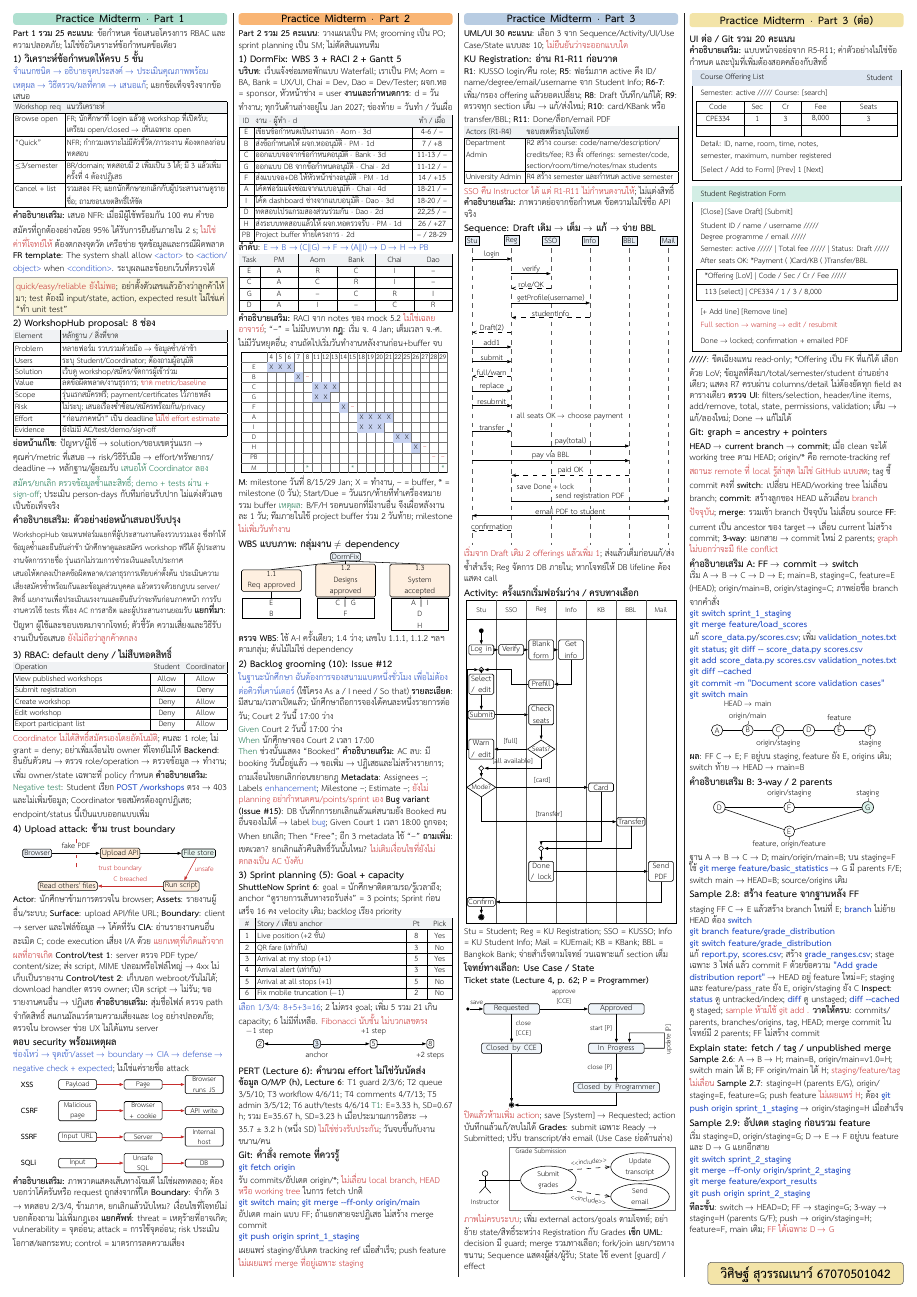
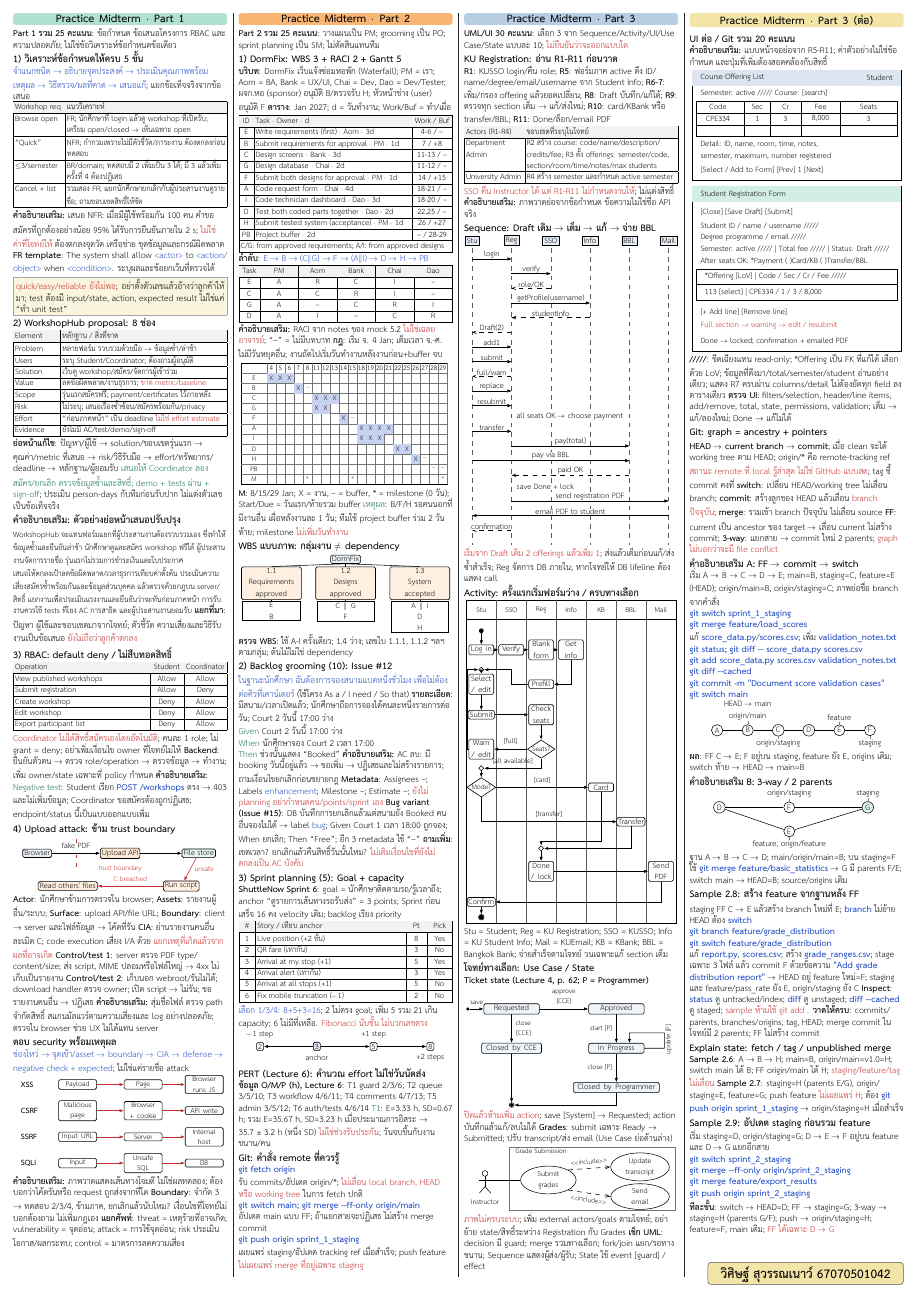
Before and after one commit to Palapluem/cpe334-software-engineer-2026, a LaTeX document (preparation/cheat-sheet/midterm/cheat-sheet.tex, which reads preparation/cheat-sheet/midterm/practice-2.tex): page 2 of 2. Compiled offline with XeLaTeX.

Commit message:
Use English task labels in the midterm planning cheat sheet

```diff
--- a/preparation/cheat-sheet/midterm/practice-2.tex
+++ b/preparation/cheat-sheet/midterm/practice-2.tex
@@ -1,20 +1,21 @@
 \band{orangehead}{Practice Midterm · Part 2}
 \k{Part 2 รวม 25 คะแนน}: วางแผนเป็น PM; grooming เป็น PO; sprint planning เป็น SM; ไม่ตัดสินแทนทีม
 \topic{1) DormFix: WBS 3 + RACI 2 + Gantt 5}
-\k{บริบท}: เว็บแจ้งซ่อมหอพักแบบ Waterfall; เราเป็น PM; Aom = BA, Bank = UX/UI, Chai = Dev, Dao = Dev/Tester; ผจก.หอ = sponsor, หัวหน้าช่าง = user
-\k{งานและกำหนดการ}: d = วันทำงาน; ทุกวันด้านล่างอยู่ใน Jan 2027; ช่องท้าย = วันทำ / วันเผื่อ
+\k{บริบท}: DormFix เว็บแจ้งซ่อมหอพัก (Waterfall); PM = เรา; Aom = BA, Bank = UX/UI, Chai = Dev, Dao = Dev/Tester; ผจก.หอ (sponsor) อนุมัติ B/ตรวจรับ H; หัวหน้าช่าง (user) อนุมัติ F
+\k{ตาราง}: Jan 2027; d = วันทำงาน; Work/Buf = ทำ/เผื่อ
 {\smalltable\begin{tabularx}{\linewidth}{|C{2.6mm}|Y|C{8.5mm}|}\hline
-\rowcolor{lightrow}ID & งาน · ผู้ทำ · d & ทำ / เผื่อ\\\hline
-E & เขียนข้อกำหนดเป็นงานแรก · Aom · 3d & 4-6 / –\\\hline
-B & ส่งข้อกำหนดให้ ผจก.หออนุมัติ · PM · 1d & 7 / +8\\\hline
-C & ออกแบบจอจากข้อกำหนดอนุมัติ · Bank · 3d & 11-13 / –\\\hline
-G & ออกแบบ DB จากข้อกำหนดอนุมัติ · Chai · 2d & 11-12 / –\\\hline
-F & ส่งแบบจอ+DB ให้หัวหน้าช่างอนุมัติ · PM · 1d & 14 / +15\\\hline
-A & โค้ดฟอร์มแจ้งซ่อมจากแบบอนุมัติ · Chai · 4d & 18-21 / –\\\hline
-I & โค้ด dashboard ช่างจากแบบอนุมัติ · Dao · 3d & 18-20 / –\\\hline
-D & ทดสอบโปรแกรมสองส่วนร่วมกัน · Dao · 2d & 22,25 / –\\\hline
-H & ส่งระบบทดสอบแล้วให้ ผจก.หอตรวจรับ · PM · 1d & 26 / +27\\\hline
-PB & Project buffer ท้ายโครงการ · 2d & – / 28-29\\\hline
+\rowcolor{lightrow}ID & Task · Owner · d & Work / Buf\\\hline
+E & Write requirements (first) · Aom · 3d & 4-6 / –\\\hline
+B & Submit requirements for approval · PM · 1d & 7 / +8\\\hline
+C & Design screens · Bank · 3d & 11-13 / –\\\hline
+G & Design database · Chai · 2d & 11-12 / –\\\hline
+F & Submit both designs for approval · PM · 1d & 14 / +15\\\hline
+A & Code request form · Chai · 4d & 18-21 / –\\\hline
+I & Code technician dashboard · Dao · 3d & 18-20 / –\\\hline
+D & Test both coded parts together · Dao · 2d & 22,25 / –\\\hline
+H & Submit tested system (acceptance) · PM · 1d & 26 / +27\\\hline
+PB & Project buffer · 2d & – / 28-29\\\hline
+\multicolumn{3}{|l|}{C/G: from approved requirements; A/I: from approved designs}\\\hline
 \end{tabularx}}
 \k{ลำดับ}: \b{E → B → (C∥G) → F → (A∥I) → D → H → PB}
 {\smalltable\begin{tabularx}{\linewidth}{|C{4mm}|*{5}{>{\centering\arraybackslash}X|}}\hline
@@ -36,12 +37,12 @@ D & A & I & – & C & R\\\hline
 \foreach\row/\i in{2/4,5/9,9/17,10/18,10/19}{\node[keyred]at({7.05+2.1*\i},{-1.15-2.3*\row}){–};}
 \foreach\i in{4,9,19}{\node[keygreen]at({7.05+2.1*\i},-26.45){*};}
 \end{tikzpicture}\end{center}
-\k{M}: milestone วันที่ 8/15/29 Jan; X = ทำงาน, – = buffer, * = milestone (0 วัน); Start/Due = วันแรก/ท้ายที่ทำเครื่องหมายรวม buffer
-\g{เหตุผล}: B/F/H รอคนนอกที่มีงานอื่น จึงเผื่อหลังงานละ 1 วัน; ทีมภายในใช้ project buffer ร่วม 2 วันท้าย; milestone \r{ไม่เพิ่มวันทำงาน}
+\k{M}: 8/15/29 Jan; X = งาน, – = buffer, * = milestone (0 วัน); Start/Due = วันแรก/ท้ายรวม buffer
+\g{เหตุผล}: B/F/H รอคนนอกที่มีงานอื่น เผื่อหลังงานละ 1 วัน; ทีมใช้ project buffer ร่วม 2 วันท้าย; milestone \r{ไม่เพิ่มวันทำงาน}
 \topic{WBS แบบภาพ: กลุ่มงาน ≠ dependency}
 \begin{center}\begin{tikzpicture}[x=1mm,y=1mm,font=\fontsize{7.1}{7.4}\selectfont]
 \node[act,fill=bluehead!30](root)at(24,0){DormFix};
-\foreach\num/\id/\x/\title/\tasks in{1/1.1/7/Req approved/{E\\B},2/1.2/24/Designs approved/{C ∥ G\\F},3/1.3/41/System accepted/{A ∥ I\\D\\H}}{
+\foreach\num/\id/\x/\title/\tasks in{1/1.1/7/Requirements approved/{E\\B},2/1.2/24/Designs approved/{C ∥ G\\F},3/1.3/41/System accepted/{A ∥ I\\D\\H}}{
 \node[act,fill=orangehead!22,text width=13mm](m\num)at(\x,-5.5){\id\\\title};
 \node[draw,align=center,text width=12.5mm,inner sep=1pt,anchor=north](t\num)at(\x,-9.5){\tasks};
 \draw(root.south)--(m\num.north);\draw(m\num.south)--(t\num.north);
```
Also changed, not shown: preparation/cheat-sheet/README.md, preparation/cheat-sheet/midterm/output/pdf/CPE334_Midterm_Cheat_Sheet.pdf.
